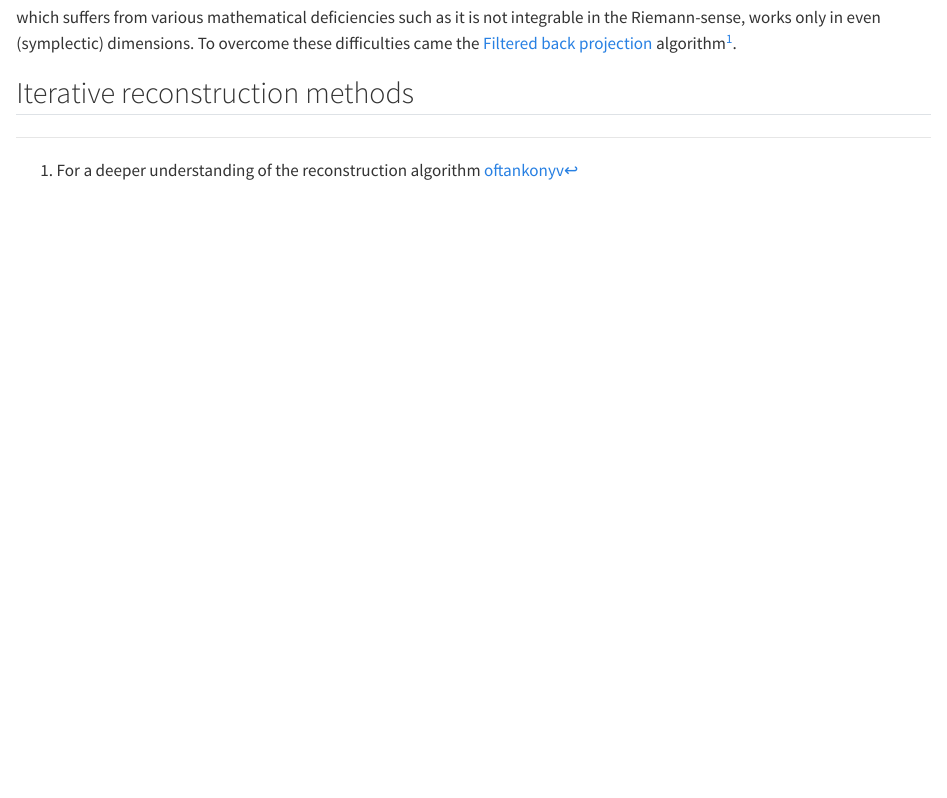
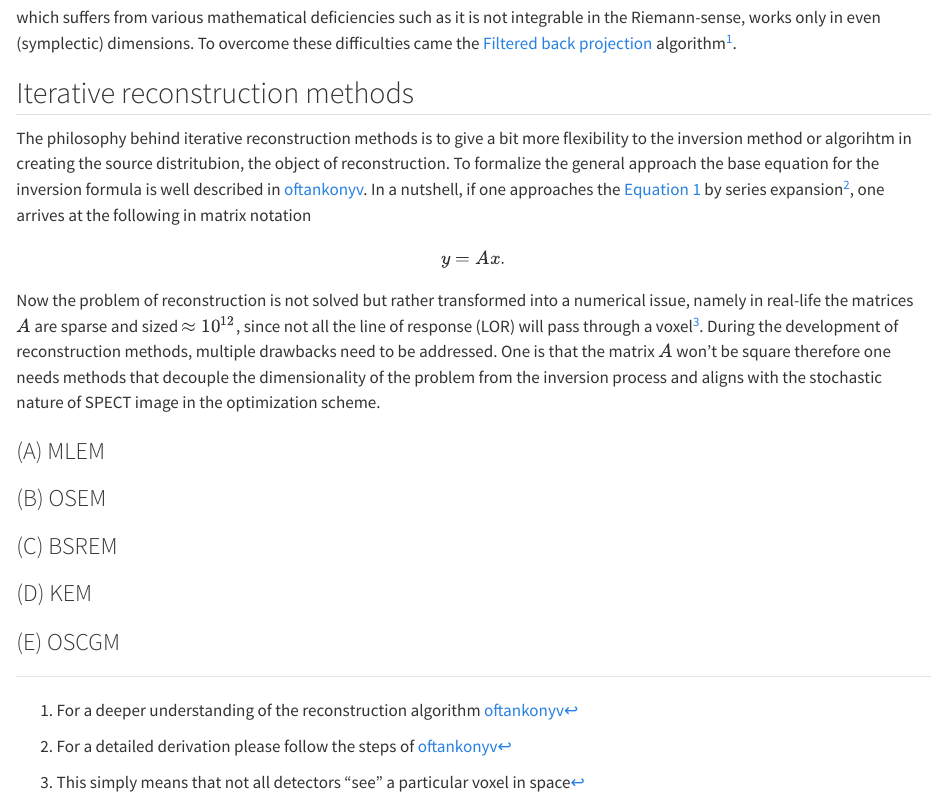
Before and after one commit to JacksonFurrier/models_nuclear_cardiology, a Quarto document (webp/topics/3_reconstruction.qmd): the page in a window 1100 px wide, from 580 px down. Rendered offline with R 4.5, knitr and Pandoc in place of Quarto, with nearby package versions.

Commit message:
Rendered the webpage with reconstruction methods.

```diff
--- a/webp/topics/3_reconstruction.qmd
+++ b/webp/topics/3_reconstruction.qmd
@@ -21,8 +22,31 @@ f(x) = \frac{1}{4 \pi^{2}} \int_{S^{2}} \int_{\mathbb{R}^{1}} \frac{\frac{d}{dt}
+which suffers from various mathematical deficiencies such as it is not integrable in the Riemann-sense, works only in even (symplectic) dimensions. To overcome these difficulties came the [Filtered back projection](https://en.wikipedia.org/wiki/Tomographic_reconstruction) algorithm[^1].
+
+## Iterative reconstruction methods
+The philosophy behind iterative reconstruction methods is to give a bit more flexibility to the inversion method or algorihtm in creating the source distritubion, the object of reconstruction. To formalize the general approach the base equation for the inversion formula is well described in [oftankonyv](http://oftankonyv.reak.bme.hu/tiki-index.php?page=Descrete+Base+for+the+reconstruction&structure=Book+for+Physicists). In a nutshell, if one approaches the @{eq-rad-inversion} by series expansion[^2], one arrives at the following in matrix notation
 $$
-which suffers from various mathematical deficiencies such as it is not integrable in the Riemann-sense, works only in even (symplectic) dimensions. To overcome these difficulties came the [Filtered back projection](https://en.wikipedia.org/wiki/Tomographic_reconstruction) algorithm[^1].
+y = Ax.
+$$
+
+Now the problem of reconstruction is not solved but rather transformed into a numerical issue, namely in real-life the matrices $A$ are sparse and sized $\approx 10^{12}$, since not all the line of response (LOR) will pass through a voxel[^3]. During the development of reconstruction methods, multiple drawbacks need to be addressed. One is that the matrix $A$ won't be square therefore one needs methods that decouple the dimensionality of the problem from the inversion process and aligns with the stochastic nature of SPECT image in the optimization scheme.
+
+### (A) MLEM
+
+
+### (B) OSEM
+
+
+### (C) BSREM
+
+
+### (D) KEM
+
+
+### (E) OSCGM
+
 
 
 [^1]: For a deeper understanding of the reconstruction algorithm [oftankonyv](http://oftankonyv.reak.bme.hu/tiki-index.php?page=The+Filtered+Backprojection)
 
+[^2]: For a detailed derivation please follow the steps of [oftankonyv](http://oftankonyv.reak.bme.hu/tiki-index.php?page=Descrete+Base+for+the+reconstruction&structure=Book+for+Physicists)
 
-## Iterative reconstruction methods
+[^3]: This simply means that not all detectors "see" a particular voxel in space
```
Also changed, not shown: docs/search.json, webp/topics/3_reconstruction.qmd (1 more changed lines), 4 other files.
